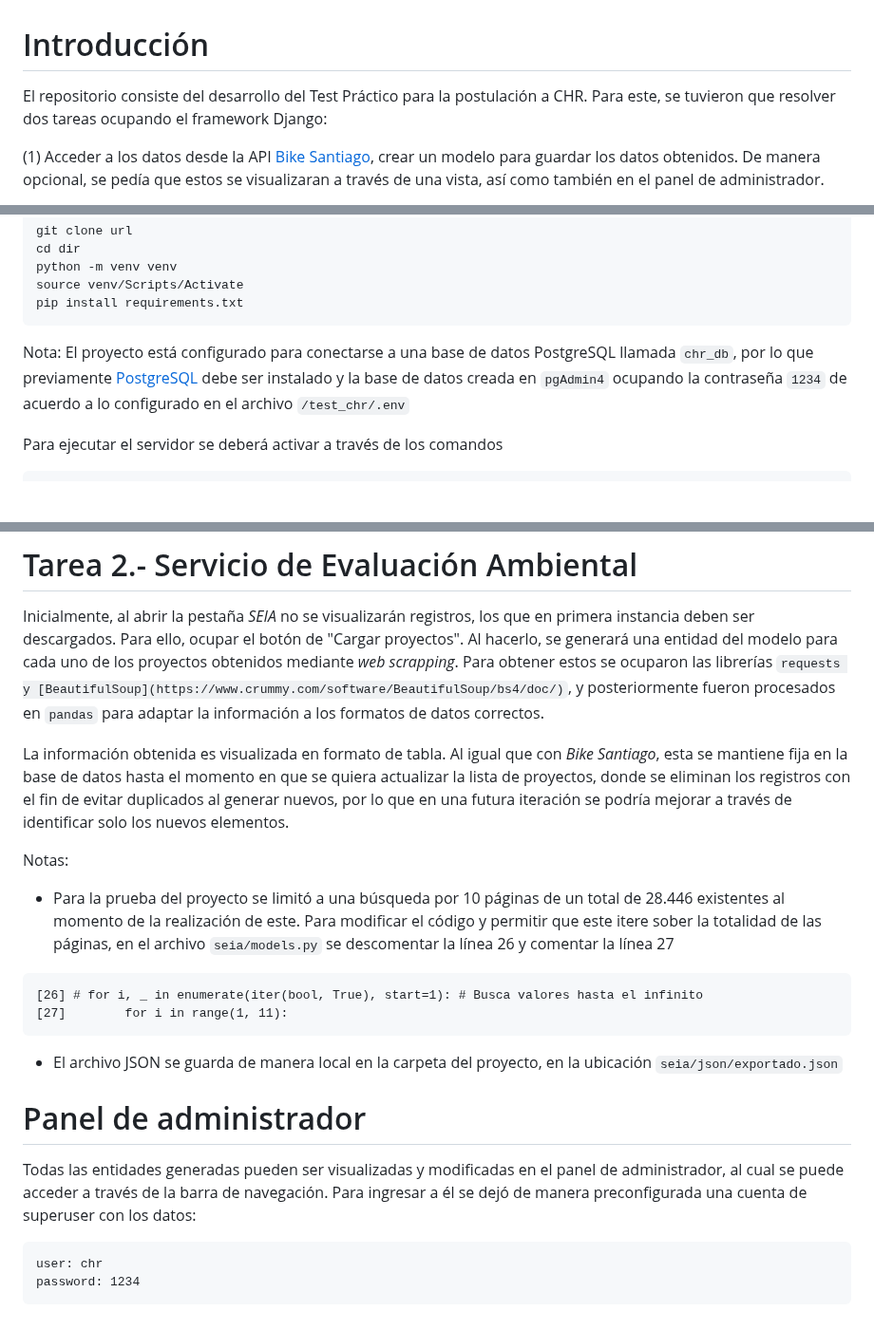
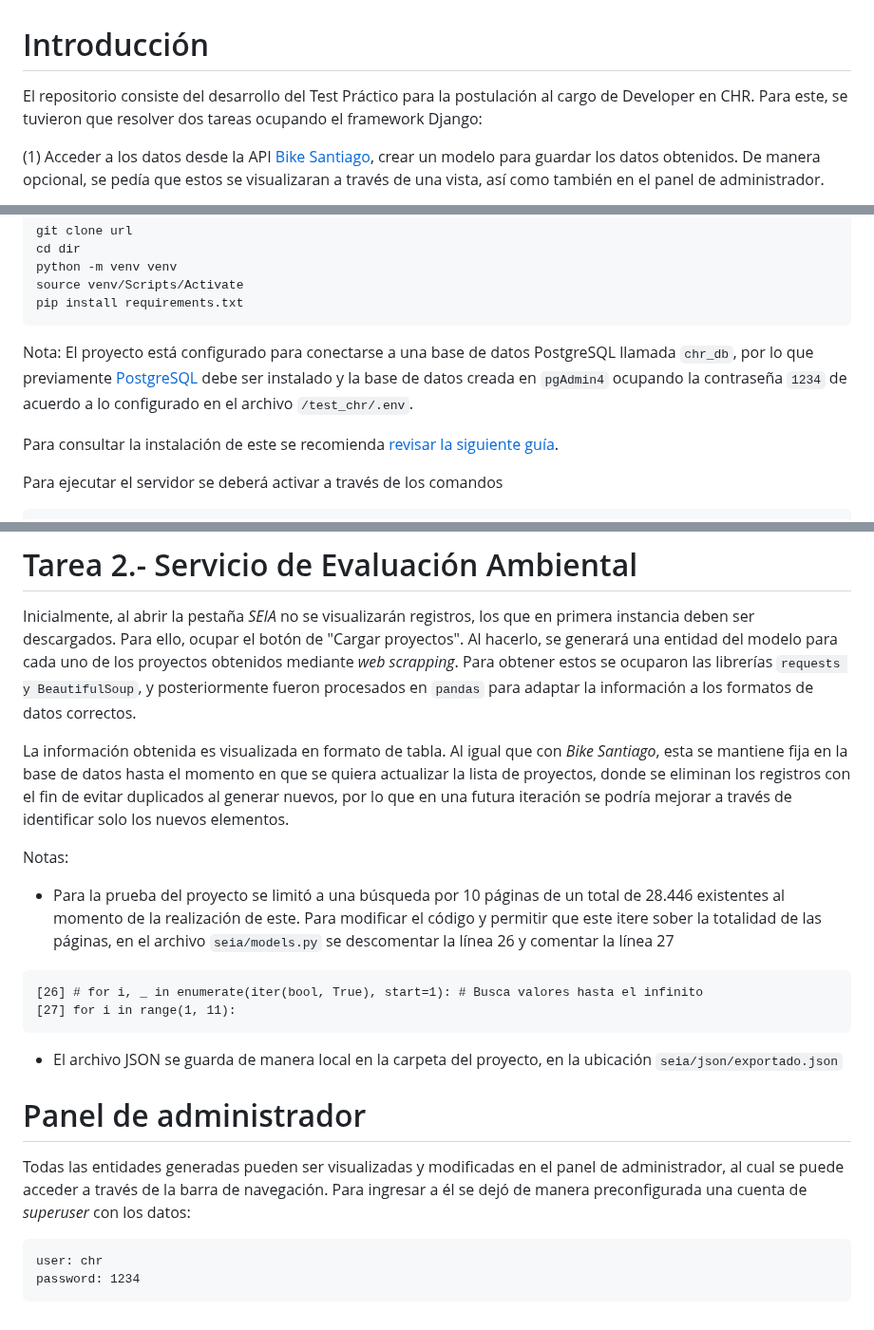
Before and after one commit to mbonnef/test_chr, a Markdown page: README.md, 3 parts joined by grey strips. Shown at 95% size. GitHub-like rendering; blank space fills up the shorter version.

Commit message:
Modificación de readme.

````diff
--- a/README.md
+++ b/README.md
@@ -1,6 +1,6 @@
 # Introducción
 
-El repositorio consiste del desarrollo del Test Práctico para la postulación a CHR.
+El repositorio consiste del desarrollo del Test Práctico para la postulación al cargo de Developer en CHR.
 Para este, se tuvieron que resolver dos tareas ocupando el framework Django:
 
 (1) Acceder a los datos desde la API [Bike Santiago](http://api.citybik.es/v2/networks/bikesantiago), crear un modelo para guardar los datos obtenidos.
@@ -29,7 +29,9 @@ pip install requirements.txt
 ```
 
 Nota: El proyecto está configurado para conectarse a una base de datos PostgreSQL llamada `chr_db`, por lo que previamente [PostgreSQL](https://www.postgresql.org/) debe
-ser instalado y la base de datos creada en `pgAdmin4` ocupando la contraseña `1234` de acuerdo a lo configurado en el archivo `/test_chr/.env`
+ser instalado y la base de datos creada en `pgAdmin4` ocupando la contraseña `1234` de acuerdo a lo configurado en el archivo `/test_chr/.env`.
+
+Para consultar la instalación de este se recomienda [revisar la siguiente guía](https://medium.com/star-gazers/data-workflow-with-django-pandas-postgresql-and-docker-56fbf2bc1105).
 
 Para ejecutar el servidor se deberá activar a través de los comandos
 
@@ -55,7 +57,7 @@ La información obtenida es visualizada en formato de _tarjeta_, y se mantiene f
 # Tarea 2.- Servicio de Evaluación Ambiental
 
 Inicialmente, al abrir la pestaña _SEIA_ no se visualizarán registros, los que en primera instancia deben ser descargados. Para ello, ocupar el botón de "Cargar proyectos".
-Al hacerlo, se generará una entidad del modelo para cada uno de los proyectos obtenidos mediante _web scrapping_. Para obtener estos se ocuparon las librerías `requests y [BeautifulSoup](https://www.crummy.com/software/BeautifulSoup/bs4/doc/)`, y posteriormente fueron procesados en `pandas` para adaptar la información a los formatos de datos correctos.
+Al hacerlo, se generará una entidad del modelo para cada uno de los proyectos obtenidos mediante _web scrapping_. Para obtener estos se ocuparon las librerías `requests y BeautifulSoup`, y posteriormente fueron procesados en `pandas` para adaptar la información a los formatos de datos correctos.
 
 La información obtenida es visualizada en formato de tabla. Al igual que con _Bike Santiago_, esta se mantiene fija en la base de datos hasta el momento en que se quiera actualizar la lista de proyectos, donde se eliminan los registros con el fin de evitar duplicados al generar nuevos, por lo que en una futura iteración se podría mejorar a través de identificar solo los nuevos elementos.
 
@@ -65,14 +67,14 @@ Notas:
 
 ```
 [26] # for i, _ in enumerate(iter(bool, True), start=1): # Busca valores hasta el infinito
-[27]        for i in range(1, 11):
+[27] for i in range(1, 11):
 ```
 
 - El archivo JSON se guarda de manera local en la carpeta del proyecto, en la ubicación `seia/json/exportado.json`
 
 # Panel de administrador
 
-Todas las entidades generadas pueden ser visualizadas y modificadas en el panel de administrador, al cual se puede acceder a través de la barra de navegación. Para ingresar a él se dejó de manera preconfigurada una cuenta de superuser con los datos:
+Todas las entidades generadas pueden ser visualizadas y modificadas en el panel de administrador, al cual se puede acceder a través de la barra de navegación. Para ingresar a él se dejó de manera preconfigurada una cuenta de *superuser* con los datos:
 
 ```
 user: chr
````
Also changed, not shown: other parts of README.md (+2 -2 lines).
